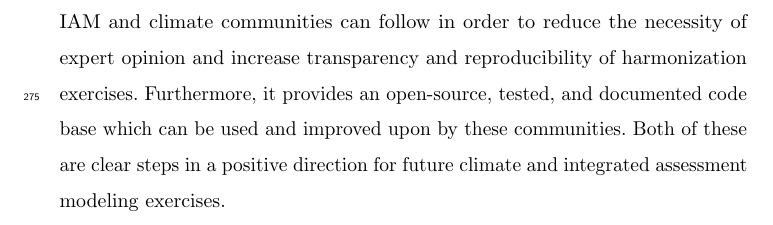
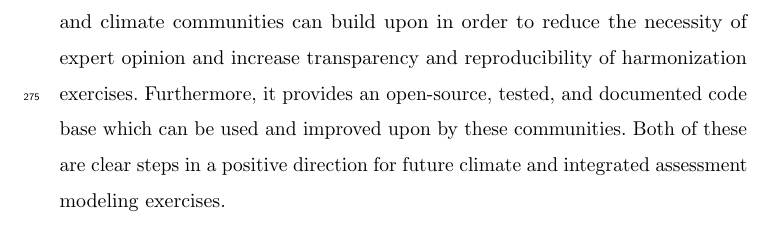
Before and after one commit to gidden/harmonization-methods-paper, a LaTeX paper (paper.tex, which reads future.tex): part of page 20 of 25, cut so that both start at the same text. Compiled offline with pdfLaTeX.

Commit message:
discusison section revised v2

```diff
--- a/future.tex
+++ b/future.tex
@@ -34,8 +34,8 @@ sources are the likely cause of a harmonization year discrepancy (suggesting the
 use of an offset method) or instead a significant difference in emissions
 factors (suggesting the use of a ratio method) \cite{rogelj_discrepancies_2011}.
 
-However, this work provides a new direction and framework in which the IAM and
-climate communities can follow in order to reduce the necessity of expert
+However, this work provides a new direction and framework which the IAM and
+climate communities can build upon in order to reduce the necessity of expert
 opinion and increase transparency and reproducibility of harmonization
 exercises. Furthermore, it provides an open-source, tested, and documented code
 base which can be used and improved upon by these communities. Both of these are
```
